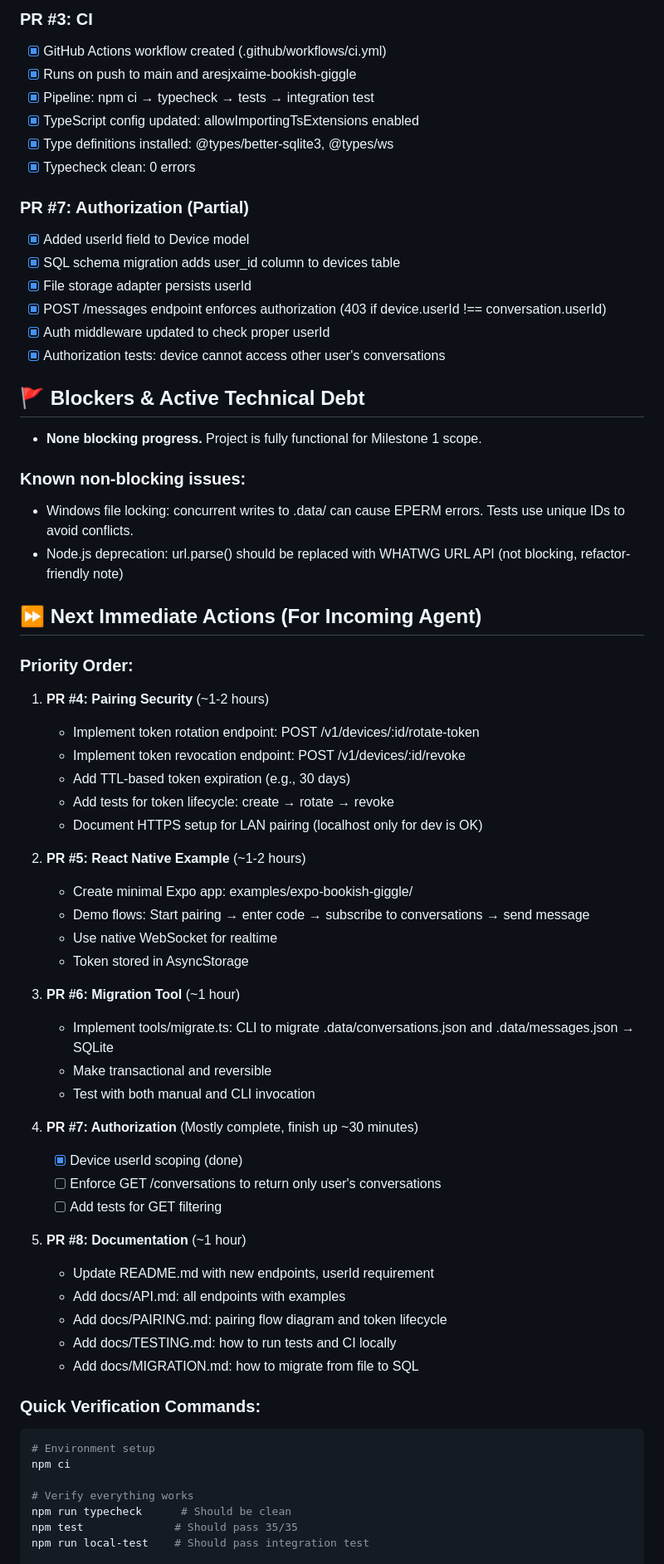
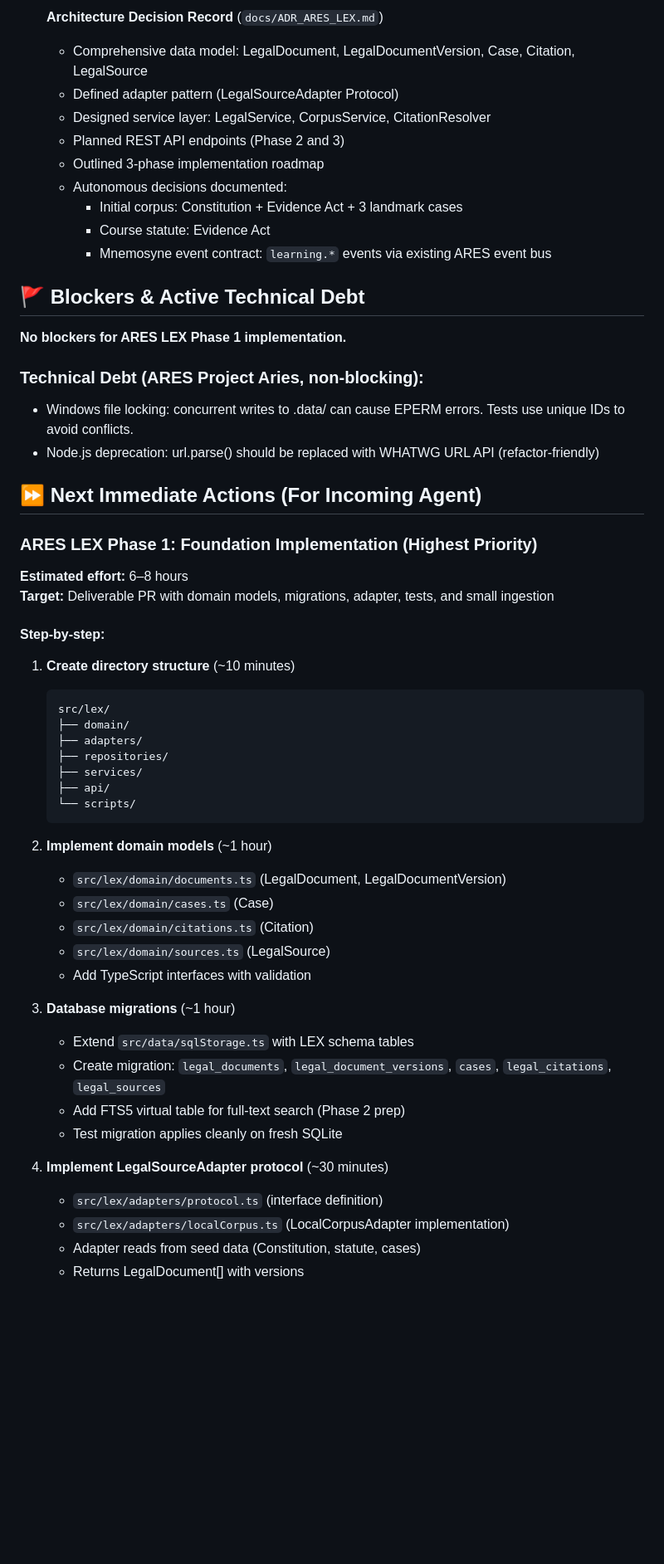
Before and after one commit to aresjxaime/mobile, a Markdown page: HANDOFF.md, the part around one of its changes. Shown at 83% size. GitHub-like rendering; blank space fills up the shorter version.

````diff
--- a/HANDOFF.md
+++ b/HANDOFF.md
@@ -53,67 +53,59 @@ Project Aries Milestone 1 - Persistent Conversations is **87.5% complete**.
 
-### PR #3: CI
-- [x] GitHub Actions workflow created (.github/workflows/ci.yml)
-- [x] Runs on push to main and aresjxaime-bookish-giggle
-- [x] Pipeline: npm ci → typecheck → tests → integration test
-- [x] TypeScript config updated: allowImportingTsExtensions enabled
-- [x] Type definitions installed: @types/better-sqlite3, @types/ws
-- [x] Typecheck clean: 0 errors
-
-### PR #7: Authorization (Partial)
-- [x] Added userId field to Device model
-- [x] SQL schema migration adds user_id column to devices table
-- [x] File storage adapter persists userId
-- [x] POST /messages endpoint enforces authorization (403 if device.userId !== conversation.userId)
-- [x] Auth middleware updated to check proper userId
-- [x] Authorization tests: device cannot access other user's conversations
+- [x] **Architecture Decision Record** (`docs/ADR_ARES_LEX.md`)
+  - Comprehensive data model: LegalDocument, LegalDocumentVersion, Case, Citation, LegalSource
+  - Defined adapter pattern (LegalSourceAdapter Protocol)
+  - Designed service layer: LegalService, CorpusService, CitationResolver
+  - Planned REST API endpoints (Phase 2 and 3)
+  - Outlined 3-phase implementation roadmap
+  - Autonomous decisions documented:
+    - Initial corpus: Constitution + Evidence Act + 3 landmark cases
+    - Course statute: Evidence Act
+    - Mnemosyne event contract: `learning.*` events via existing ARES event bus
 
 ## 🚩 Blockers & Active Technical Debt
-- **None blocking progress.** Project is fully functional for Milestone 1 scope.
 
-### Known non-blocking issues:
+**No blockers for ARES LEX Phase 1 implementation.**
+
+### Technical Debt (ARES Project Aries, non-blocking):
 - Windows file locking: concurrent writes to .data/ can cause EPERM errors. Tests use unique IDs to avoid conflicts.
-- Node.js deprecation: url.parse() should be replaced with WHATWG URL API (not blocking, refactor-friendly note)
+- Node.js deprecation: url.parse() should be replaced with WHATWG URL API (refactor-friendly)
 
 ## ⏩ Next Immediate Actions (For Incoming Agent)
 
-### Priority Order:
-1. **PR #4: Pairing Security** (~1-2 hours)
-   - Implement token rotation endpoint: POST /v1/devices/:id/rotate-token
-   - Implement token revocation endpoint: POST /v1/devices/:id/revoke
-   - Add TTL-based token expiration (e.g., 30 days)
-   - Add tests for token lifecycle: create → rotate → revoke
-   - Document HTTPS setup for LAN pairing (localhost only for dev is OK)
+### ARES LEX Phase 1: Foundation Implementation (Highest Priority)
 
-2. **PR #5: React Native Example** (~1-2 hours)
-   - Create minimal Expo app: examples/expo-bookish-giggle/
-   - Demo flows: Start pairing → enter code → subscribe to conversations → send message
-   - Use native WebSocket for realtime
-   - Token stored in AsyncStorage
+**Estimated effort:** 6–8 hours
+**Target:** Deliverable PR with domain models, migrations, adapter, tests, and small ingestion
 
-3. **PR #6: Migration Tool** (~1 hour)
-   - Implement tools/migrate.ts: CLI to migrate .data/conversations.json and .data/messages.json → SQLite
-   - Make transactional and reversible
-   - Test with both manual and CLI invocation
+#### Step-by-step:
 
-4. **PR #7: Authorization** (Mostly complete, finish up ~30 minutes)
-   - [x] Device userId scoping (done)
-   - [ ] Enforce GET /conversations to return only user's conversations
-   - [ ] Add tests for GET filtering
+1. **Create directory structure** (~10 minutes)
+   ```
+   src/lex/
+   ├── domain/
+   ├── adapters/
+   ├── repositories/
+   ├── services/
+   ├── api/
+   └── scripts/
+   ```
 
-5. **PR #8: Documentation** (~1 hour)
-   - Update README.md with new endpoints, userId requirement
-   - Add docs/API.md: all endpoints with examples
-   - Add docs/PAIRING.md: pairing flow diagram and token lifecycle
-   - Add docs/TESTING.md: how to run tests and CI locally
-   - Add docs/MIGRATION.md: how to migrate from file to SQL
+2. **Implement domain models** (~1 hour)
+   - `src/lex/domain/documents.ts` (LegalDocument, LegalDocumentVersion)
+   - `src/lex/domain/cases.ts` (Case)
+   - `src/lex/domain/citations.ts` (Citation)
+   - `src/lex/domain/sources.ts` (LegalSource)
+   - Add TypeScript interfaces with validation
 
-### Quick Verification Commands:
-```bash
-# Environment setup
-npm ci
+3. **Database migrations** (~1 hour)
+   - Extend `src/data/sqlStorage.ts` with LEX schema tables
+   - Create migration: `legal_documents`, `legal_document_versions`, `cases`, `legal_citations`, `legal_sources`
+   - Add FTS5 virtual table for full-text search (Phase 2 prep)
+   - Test migration applies cleanly on fresh SQLite
 
-# Verify everything works
-npm run typecheck      # Should be clean
-npm test              # Should pass 35/35
-npm run local-test    # Should pass integration test
+4. **Implement LegalSourceAdapter protocol** (~30 minutes)
+   - `src/lex/adapters/protocol.ts` (interface definition)
+   - `src/lex/adapters/localCorpus.ts` (LocalCorpusAdapter implementation)
+   - Adapter reads from seed data (Constitution, statute, cases)
+   - Returns LegalDocument[] with versions
 
````
Also changed, not shown: other parts of HANDOFF.md (+243 -121 lines).
